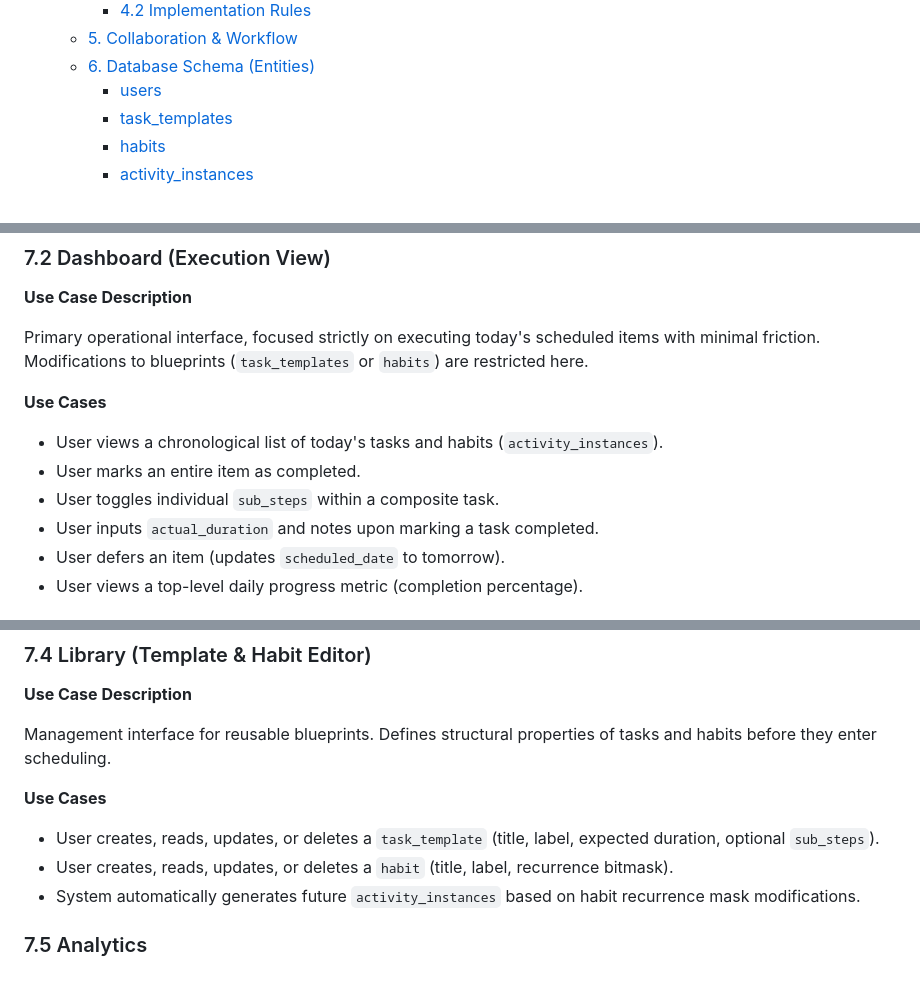
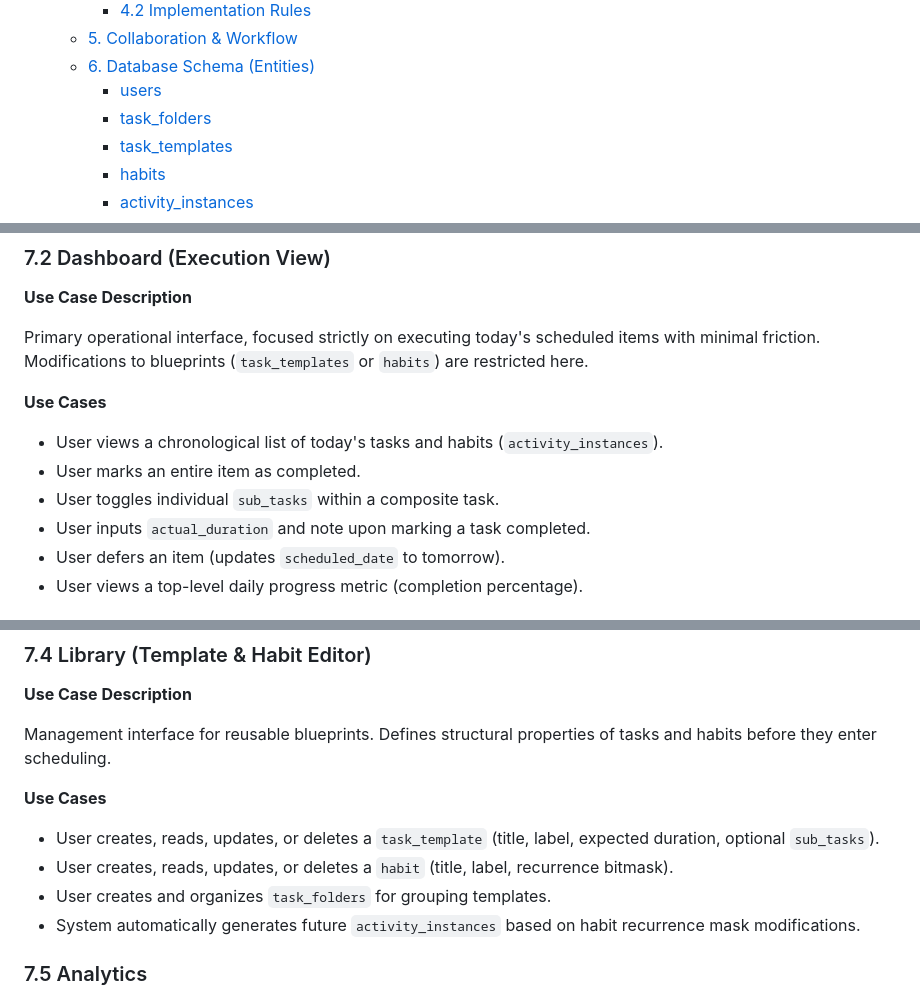
Before and after one commit to Andary22/YOUMI, a Markdown page: docs/YOUMI_PRD.md, 3 parts joined by grey strips. GitHub-like rendering.

```diff
--- a/docs/YOUMI_PRD.md
+++ b/docs/YOUMI_PRD.md
@@ -17,6 +17,7 @@
   - [5. Collaboration \& Workflow](#5-collaboration--workflow)
   - [6. Database Schema (Entities)](#6-database-schema-entities)
     - [users](#users)
+    - [task\_folders](#task_folders)
     - [task\_templates](#task_templates)
     - [habits](#habits)
     - [activity\_instances](#activity_instances)
@@ -191,8 +203,8 @@ Primary operational interface, focused strictly on executing today's scheduled i
 
 - User views a chronological list of today's tasks and habits (`activity_instances`).
 - User marks an entire item as completed.
-- User toggles individual `sub_steps` within a composite task.
-- User inputs `actual_duration` and notes upon marking a task completed.
+- User toggles individual `sub_tasks` within a composite task.
+- User inputs `actual_duration` and note upon marking a task completed.
 - User defers an item (updates `scheduled_date` to tomorrow).
 - User views a top-level daily progress metric (completion percentage).
 
@@ -217,8 +229,9 @@ Management interface for reusable blueprints. Defines structural properties of t
 
 **Use Cases**
 
-- User creates, reads, updates, or deletes a `task_template` (title, label, expected duration, optional `sub_steps`).
+- User creates, reads, updates, or deletes a `task_template` (title, label, expected duration, optional `sub_tasks`).
 - User creates, reads, updates, or deletes a `habit` (title, label, recurrence bitmask).
+- User creates and organizes `task_folders` for grouping templates.
 - System automatically generates future `activity_instances` based on habit recurrence mask modifications.
 
 ### 7.5 Analytics
```
Also changed, not shown: other parts of docs/YOUMI_PRD.md (+24 -13 lines).
